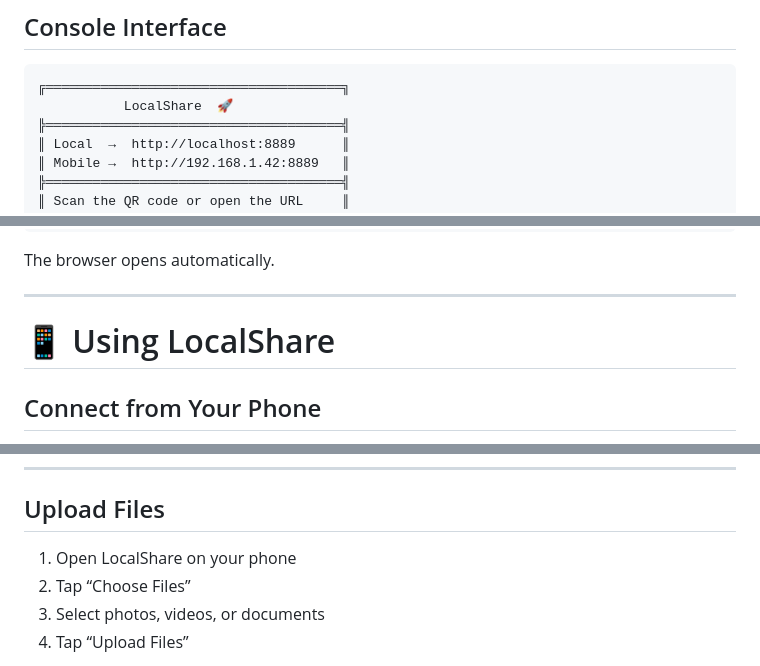
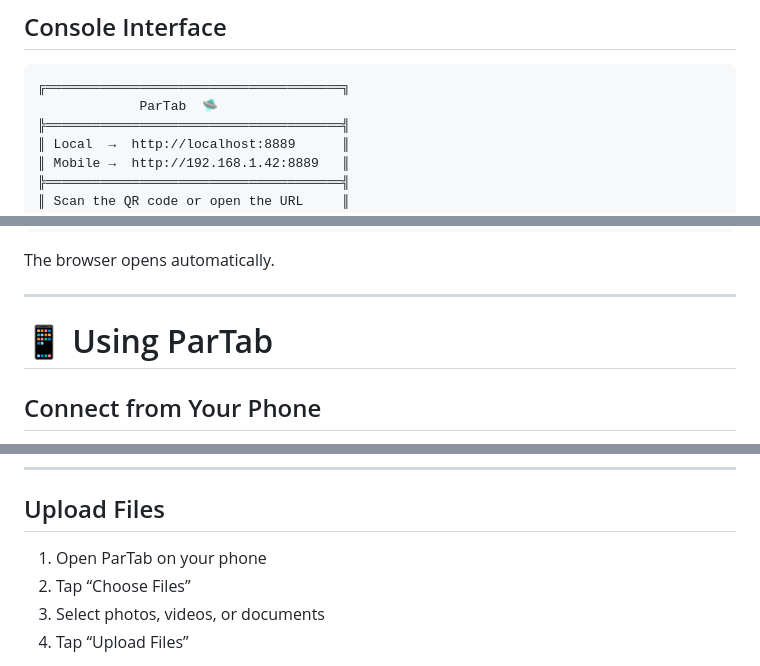
Before and after one commit to parhamhmtt/ParTab, a Markdown page: README.md, 3 parts joined by grey strips. Rendered like a GitHub page.

````diff
--- a/README.md
+++ b/README.md
@@ -37,7 +37,7 @@ Built with pure Python and a sleek responsive web interface that works on deskto
 
 ```text
 ╔══════════════════════════════════════╗
-           LocalShare  🚀
+             ParTab  🛸
 ╠══════════════════════════════════════╣
 ║ Local  →  http://localhost:8889      ║
 ║ Mobile →  http://192.168.1.42:8889   ║
@@ -95,7 +95,7 @@ The browser opens automatically.
 
 ---
 
-# 📱 Using LocalShare
+# 📱 Using ParTab
 
 ## Connect from Your Phone
 
@@ -115,7 +115,7 @@ http://192.168.1.42:8889
 
 ## Upload Files
 
-1. Open LocalShare on your phone
+1. Open ParTab on your phone
 2. Tap “Choose Files”
 3. Select photos, videos, or documents
 4. Tap “Upload Files”
````
Also changed, not shown: other parts of README.md (+15 -13 lines).
